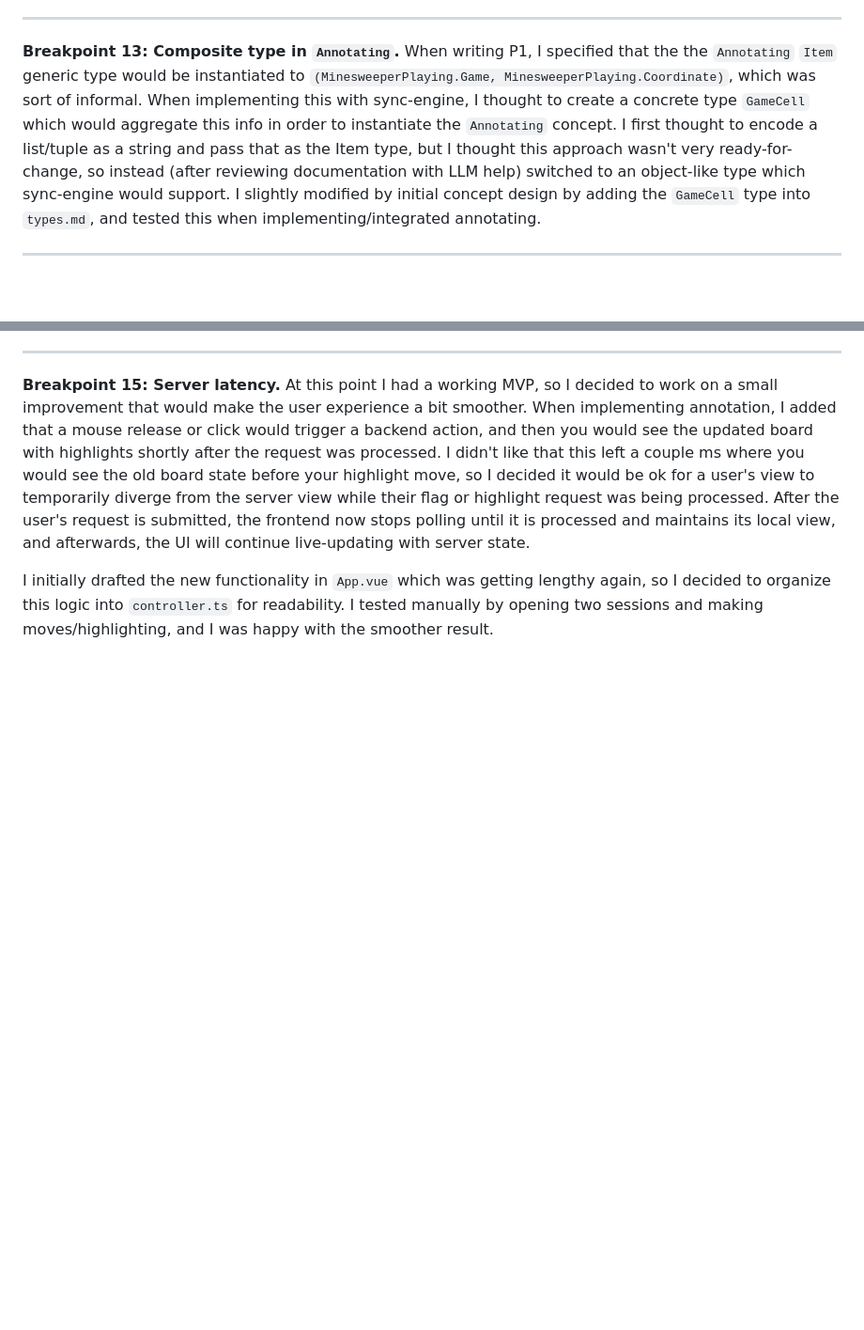
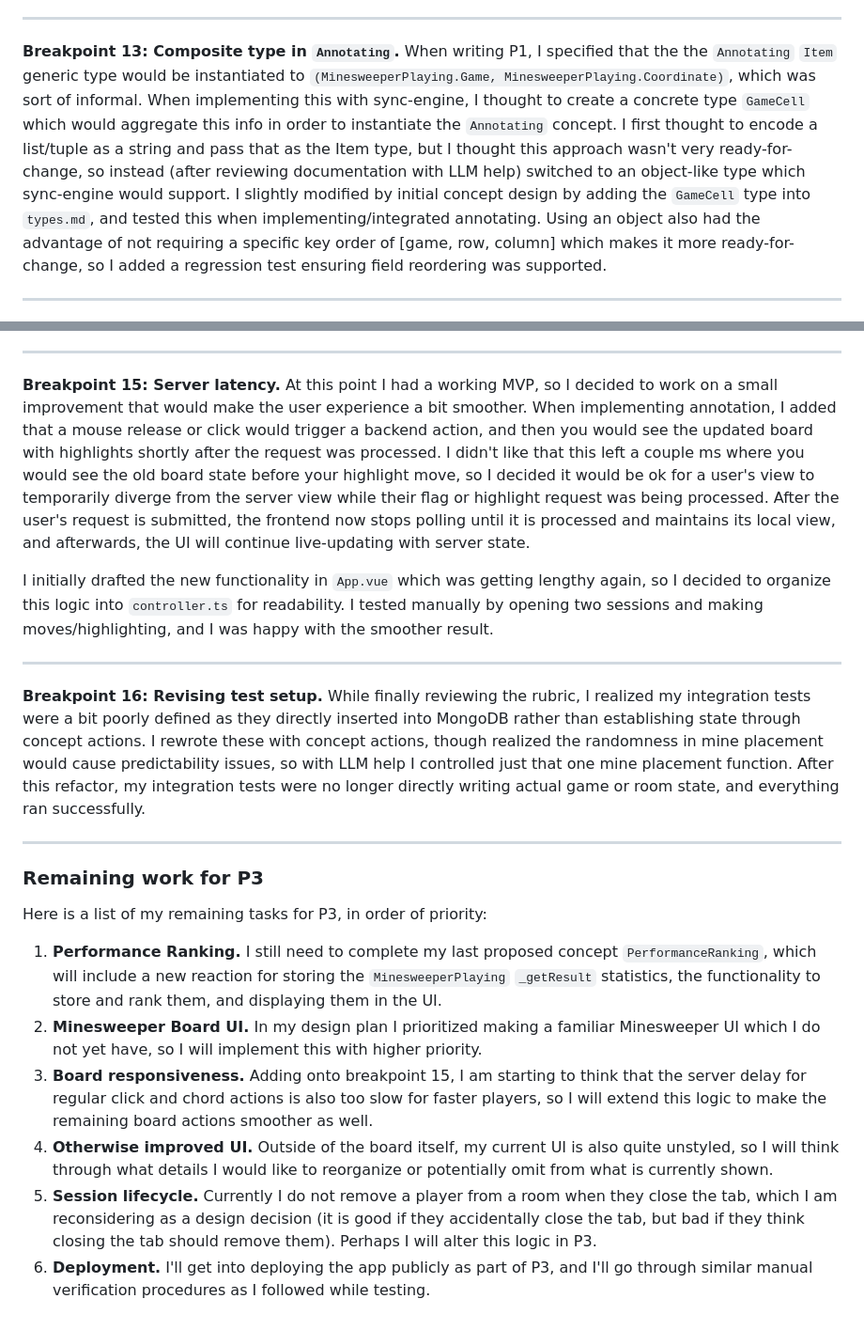
Before and after one commit to jkozak30/6104, a Markdown page: reflections/personal-design-notebook.md, 2 parts joined by grey strips. Shown at 94% size. GitHub-like rendering; blank space fills up the shorter version.

Commit message:
[p2] test revision reflection + final remaining work list

```diff
--- a/reflections/personal-design-notebook.md
+++ b/reflections/personal-design-notebook.md
@@ -128,7 +128,7 @@ I will also return to my `Sessioning` and `RoomJoining` concepts to see if I can
 
 <hr>
 
-**Breakpoint 13: Composite type in `Annotating`.** When writing P1, I specified that the the `Annotating` `Item` generic type would be instantiated to `(MinesweeperPlaying.Game, MinesweeperPlaying.Coordinate)`, which was sort of informal. When implementing this with sync-engine, I thought to create a concrete type `GameCell` which would aggregate this info in order to instantiate the `Annotating` concept. I first thought to encode a list/tuple as a string and pass that as the Item type, but I thought this approach wasn't very ready-for-change, so instead (after reviewing documentation with LLM help) switched to an object-like type which sync-engine would support. I slightly modified by initial concept design by adding the `GameCell` type into `types.md`, and tested this when implementing/integrated annotating.
+**Breakpoint 13: Composite type in `Annotating`.** When writing P1, I specified that the the `Annotating` `Item` generic type would be instantiated to `(MinesweeperPlaying.Game, MinesweeperPlaying.Coordinate)`, which was sort of informal. When implementing this with sync-engine, I thought to create a concrete type `GameCell` which would aggregate this info in order to instantiate the `Annotating` concept. I first thought to encode a list/tuple as a string and pass that as the Item type, but I thought this approach wasn't very ready-for-change, so instead (after reviewing documentation with LLM help) switched to an object-like type which sync-engine would support. I slightly modified by initial concept design by adding the `GameCell` type into `types.md`, and tested this when implementing/integrated annotating. Using an object also had the advantage of not requiring a specific key order of [game, row, column] which makes it more ready-for-change, so I added a regression test ensuring field reordering was supported.
 
 <hr>
 
@@ -139,3 +139,20 @@ I will also return to my `Sessioning` and `RoomJoining` concepts to see if I can
 **Breakpoint 15: Server latency.** At this point I had a working MVP, so I decided to work on a small improvement that would make the user experience a bit smoother. When implementing annotation, I added that a mouse release or click would trigger a backend action, and then you would see the updated board with highlights shortly after the request was processed. I didn't like that this left a couple ms where you would see the old board state before your highlight move, so I decided it would be ok for a user's view to temporarily diverge from the server view while their flag or highlight request was being processed. After the user's request is submitted, the frontend now stops polling until it is processed and maintains its local view, and afterwards, the UI will continue live-updating with server state.
 
 I initially drafted the new functionality in `App.vue` which was getting lengthy again, so I decided to organize this logic into `controller.ts` for readability. I tested manually by opening two sessions and making moves/highlighting, and I was happy with the smoother result.
+
+<hr>
+
+**Breakpoint 16: Revising test setup.** While finally reviewing the rubric, I realized my integration tests were a bit poorly defined as they directly inserted into MongoDB rather than establishing state through concept actions. I rewrote these with concept actions, though realized the randomness in mine placement would cause predictability issues, so with LLM help I controlled just that one mine placement function. After this refactor, my integration tests were no longer directly writing actual game or room state, and everything ran successfully.
+
+<hr>
+
+### Remaining work for P3
+
+Here is a list of my remaining tasks for P3, in order of priority:
+
+1. **Performance Ranking.** I still need to complete my last proposed concept `PerformanceRanking`, which will include a new reaction for storing the `MinesweeperPlaying` `_getResult` statistics, the functionality to store and rank them, and displaying them in the UI.
+2. **Minesweeper Board UI.** In my design plan I prioritized making a familiar Minesweeper UI which I do not yet have, so I will implement this with higher priority.
+3. **Board responsiveness.** Adding onto breakpoint 15, I am starting to think that the server delay for regular click and chord actions is also too slow for faster players, so I will extend this logic to make the remaining board actions smoother as well.
+4. **Otherwise improved UI.** Outside of the board itself, my current UI is also quite unstyled, so I will think through what details I would like to reorganize or potentially omit from what is currently shown.
+5. **Session lifecycle.** Currently I do not remove a player from a room when they close the tab, which I am reconsidering as a design decision (it is good if they accidentally close the tab, but bad if they think closing the tab should remove them). Perhaps I will alter this logic in P3.
+6. **Deployment.** I'll get into deploying the app publicly as part of P3, and I'll go through similar manual verification procedures as I followed while testing.
```
